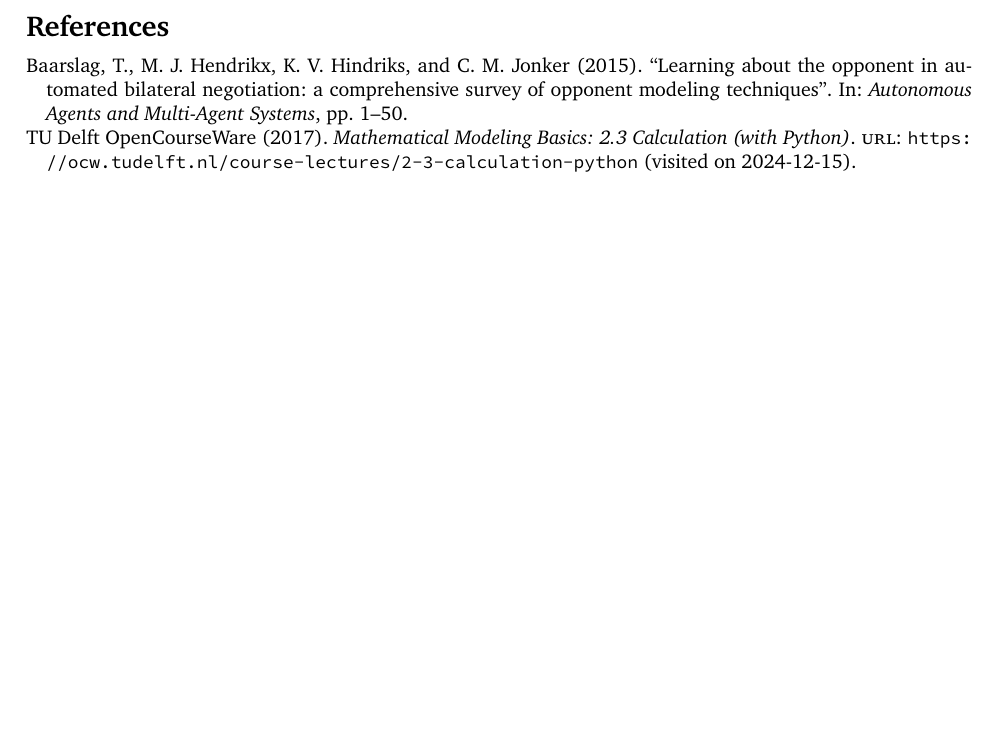
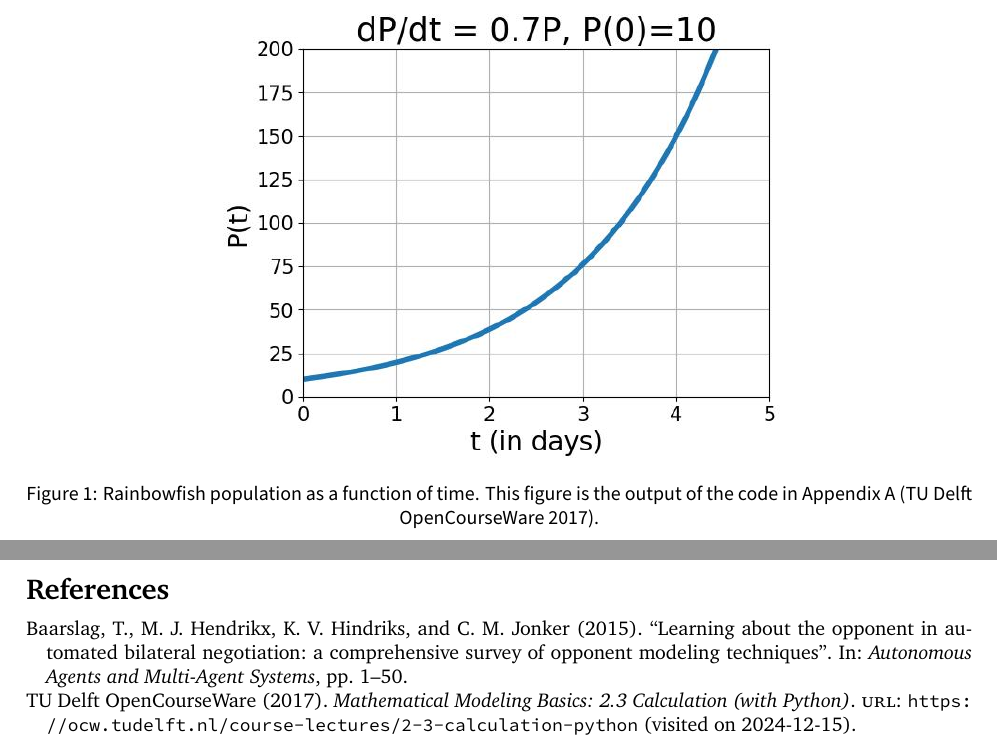
Before and after one commit to temeweckis/tu-delft-latex-template, a LaTeX document (document.tex, which reads tex/body.tex): part of page 4 of 5 before the commit and two parts of pages 4 and 5 of 6 after it, the two joined at a grey line, cut at the place of the change, the shorter picture padded with empty space. Compiled offline with LuaLaTeX.

Commit message:
Add labels to sections, add example figure

```diff
--- a/tex/body.tex
+++ b/tex/body.tex
@@ -35,3 +35,11 @@ Reference to Lemma \ref{lem:lemRef}.
 \prp{Title}{prpRef}{Proposition environment.}
 
 Reference to Proposition \ref{prp:prpRef}.
+
+\begin{figure}[H]
+    \centering
+    \includegraphics[width=0.6\textwidth]{Rainbowfish.jpg}
+    \caption{Rainbowfish population as a function of time.
+        This figure is the output of the code in Appendix \ref{app:Example-Python-script}  \citep{tudelftopencourseware}.}
+    \label{fig:Rainbowfish}
+\end{figure}
```
Also changed, not shown: tex/appendix.tex (+1 -1 lines), figures/Rainbowfish.jpg (added), tex/body.tex (4 more changed lines).
